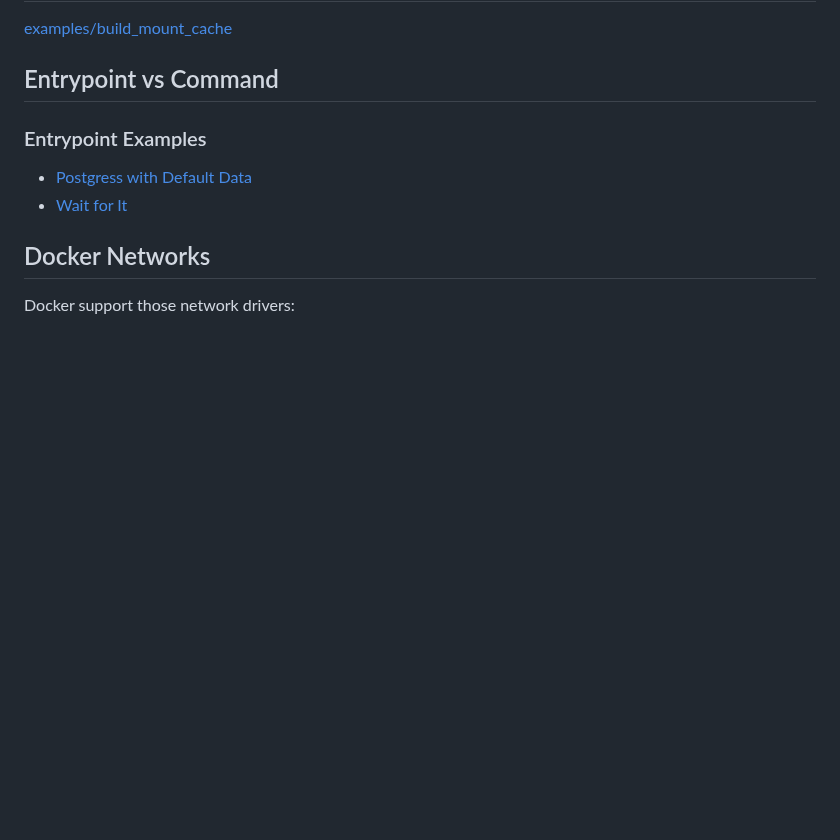
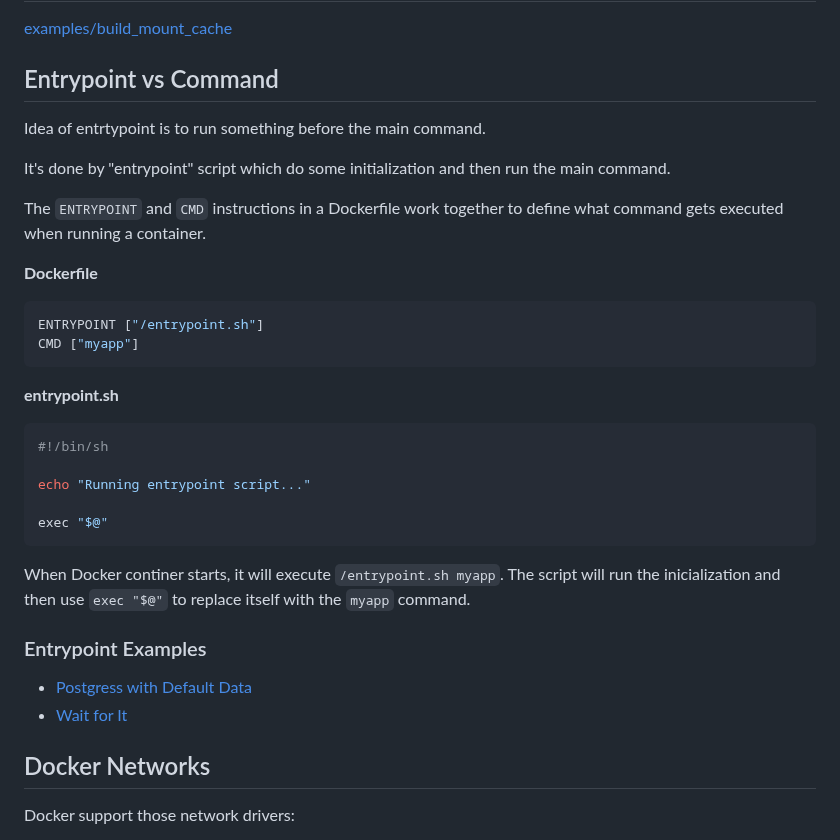
Before and after one commit to ondrejsika/docker-training, a Markdown page: README.md, the part around the change. GitHub-like rendering; blank space fills up the shorter version.

Commit message:
feat(README): Add detailed info about entrypoints

````diff
--- a/README.md
+++ b/README.md
@@ -891,6 +891,31 @@ make run
 [examples/build_mount_cache](./examples/build_mount_cache)
 
 ## Entrypoint vs Command
+
+Idea of entrtypoint is to run something before the main command.
+
+It's done by "entrypoint" script which do some initialization and then run the main command.
+
+The `ENTRYPOINT` and `CMD` instructions in a Dockerfile work together to define what command gets executed when running a container.
+
+**Dockerfile**
+
+```Dockerfile
+ENTRYPOINT ["/entrypoint.sh"]
+CMD ["myapp"]
+```
+
+**entrypoint.sh**
+
+```sh
+#!/bin/sh
+
+echo "Running entrypoint script..."
+
+exec "$@"
+```
+
+When Docker continer starts, it will execute `/entrypoint.sh myapp`. The script will run the inicialization and then use `exec "$@"` to replace itself with the `myapp` command.
 
 ### Entrypoint Examples
 
````
